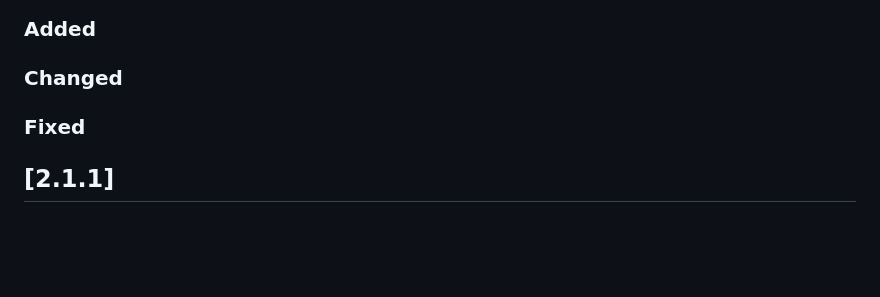
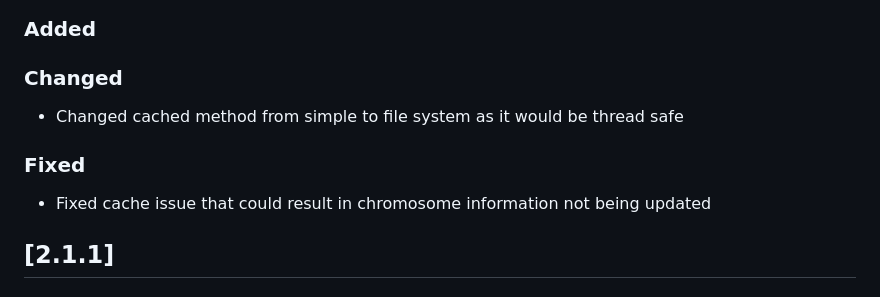
Before and after one commit to Clinical-Genomics-Lund/gens, a Markdown page: CHANGELOG.md, the part around the change. GitHub-like rendering; blank space fills up the shorter version.

Commit message:
Updated CHANGELOG

```diff
--- a/CHANGELOG.md
+++ b/CHANGELOG.md
@@ -7,7 +7,10 @@ About changelog [here](https://keepachangelog.com/en/1.0.0/)
 ## [x.x.x]
 ### Added
 ### Changed
+ - Changed cached method from simple to file system as it would be thread safe
+
 ### Fixed
+ - Fixed cache issue that could result in chromosome information not being updated
 
 ## [2.1.1]
 ### Added
```
